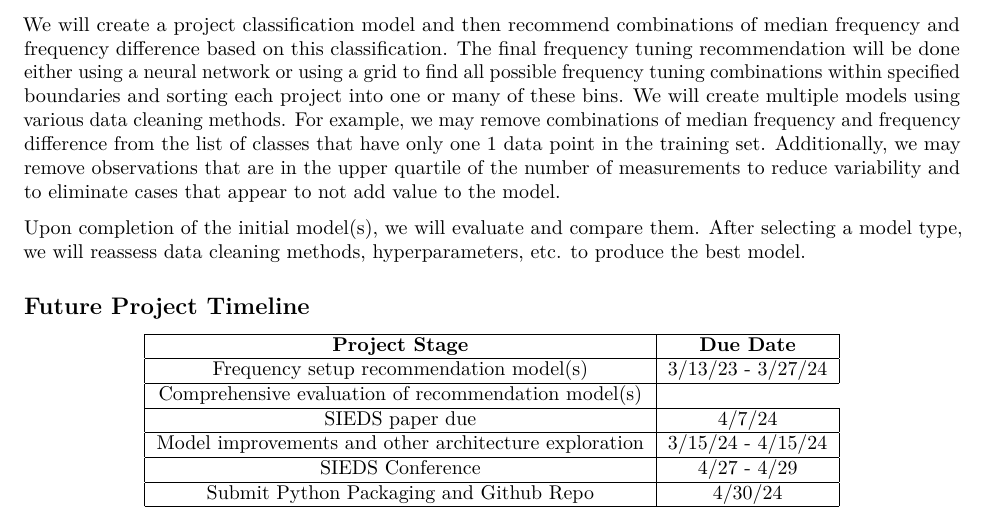
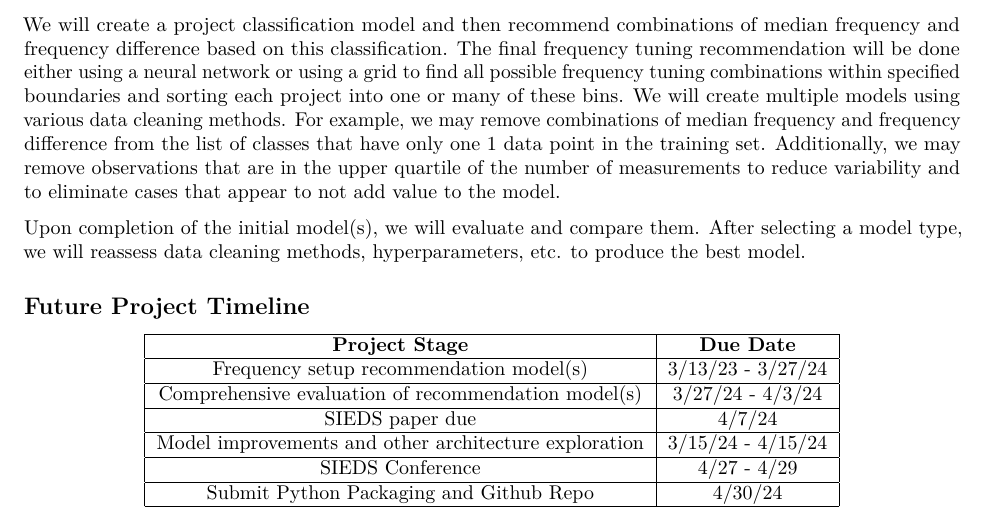
Before and after one commit to rlipps/NRAO_Capstone, an R Markdown document (Proposal_Checkpoint_1.Rmd): part of page 4 of 5, cut so that both start at the same text. The pictures show the output file Proposal_Checkpoint_1.pdf that the author committed with the source.

Commit message:
Fix typo in checkpoint 1 doc

```diff
--- a/Proposal_Checkpoint_1.Rmd
+++ b/Proposal_Checkpoint_1.Rmd
@@ -179,7 +179,7 @@ Upon completion of the initial model(s), we will evaluate and compare them. Afte
     \hline
     Frequency setup recommendation model(s) & 3/13/23 - 3/27/24 \\
     \hline
-    Comprehensive evaluation of recommendation model(s) \\
+    Comprehensive evaluation of recommendation model(s) & 3/27/24 - 4/3/24 \\
     \hline
     SIEDS paper due & 4/7/24 \\
     \hline
```
Also changed, not shown: Proposal_Checkpoint_1.pdf.
